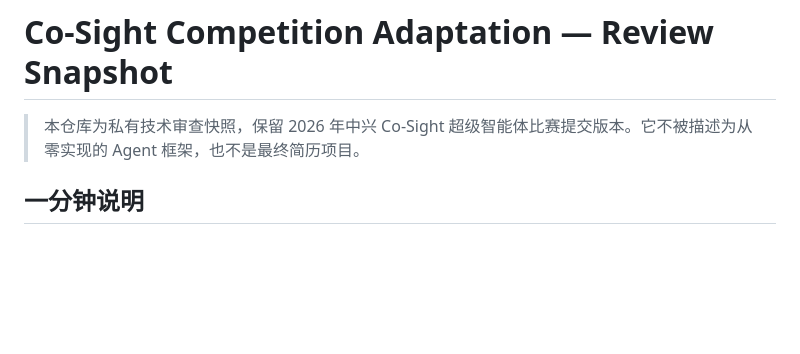
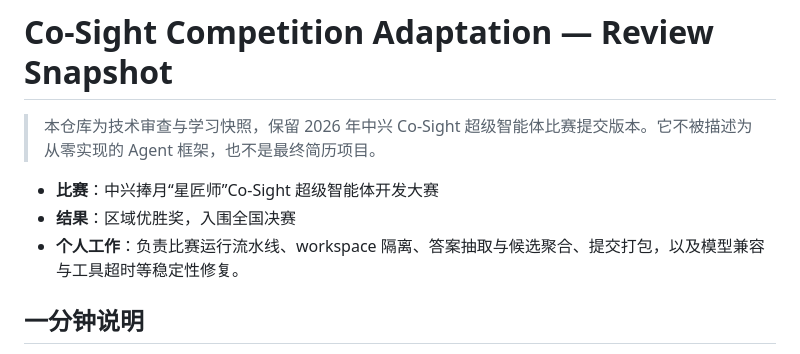
Before and after one commit to qizhanggu/Co-Sight-Agent, a Markdown page: README.md, the part around the change. Rendered like a GitHub page; blank space fills up the shorter version.

Commit message:
docs: clarify competition scope

```diff
--- a/README.md
+++ b/README.md
@@ -1,6 +1,10 @@
 # Co-Sight Competition Adaptation — Review Snapshot
 
-> 本仓库为私有技术审查快照，保留 2026 年中兴 Co-Sight 超级智能体比赛提交版本。它不被描述为从零实现的 Agent 框架，也不是最终简历项目。
+> 本仓库为技术审查与学习快照，保留 2026 年中兴 Co-Sight 超级智能体比赛提交版本。它不被描述为从零实现的 Agent 框架，也不是最终简历项目。
+
+- **比赛**：中兴捧月“星匠师”Co-Sight 超级智能体开发大赛
+- **结果**：区域优胜奖，入围全国决赛
+- **个人工作**：负责比赛运行流水线、workspace 隔离、答案抽取与候选聚合、提交打包，以及模型兼容与工具超时等稳定性修复。
 
 ## 一分钟说明
 
```
